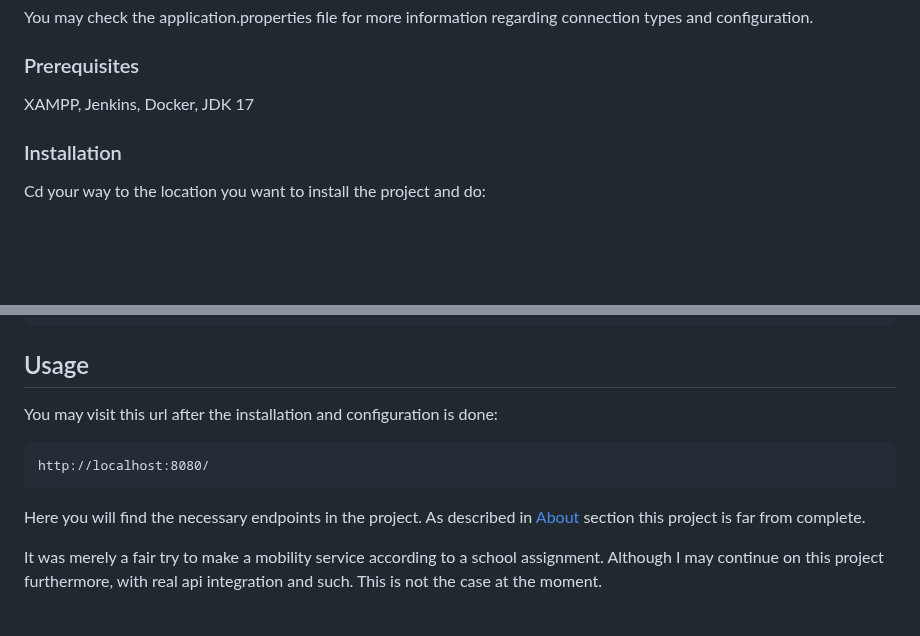
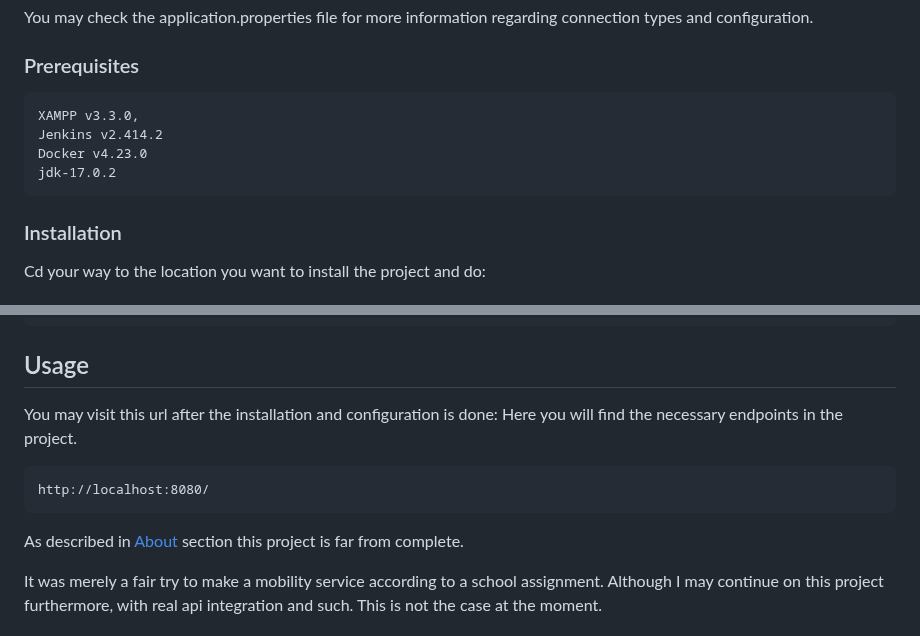
Before and after one commit to divby0exc/TestingAndCi, a Markdown page: README.md, 2 parts joined by grey strips. Rendered like a GitHub page; blank space fills up the shorter version.

```diff
--- a/README.md
+++ b/README.md
@@ -43,10 +43,10 @@ regarding connection types and configuration.
 
 ### Prerequisites
 
-XAMPP,
-Jenkins,
-Docker,
-JDK 17
+    XAMPP v3.3.0,
+    Jenkins v2.414.2
+    Docker v4.23.0
+    jdk-17.0.2
 
 ### Installation
 
@@ -109,10 +109,10 @@ You may then open up your IDE and search for the project in the given folder
 ## Usage
 
 You may visit this url after the installation and configuration is done:
+Here you will find the necessary endpoints in the project.
 
     http://localhost:8080/
 
-Here you will find the necessary endpoints in the project.
 As described in [About](#about) section this project is far from complete.
 
 It was merely a fair try to make a mobility service according
```
